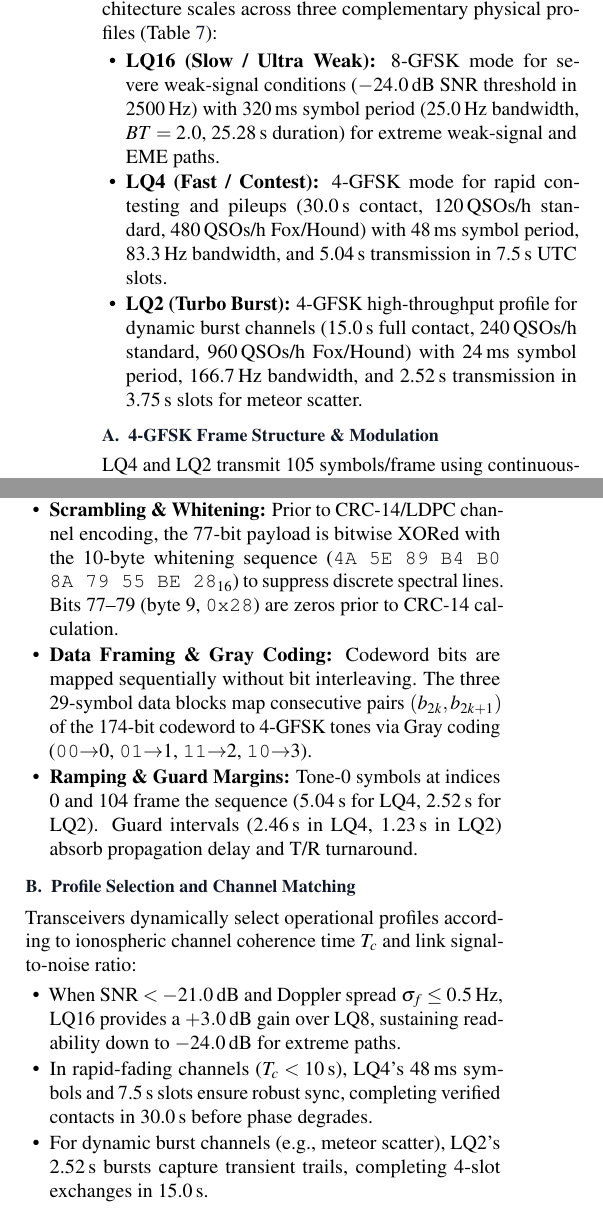
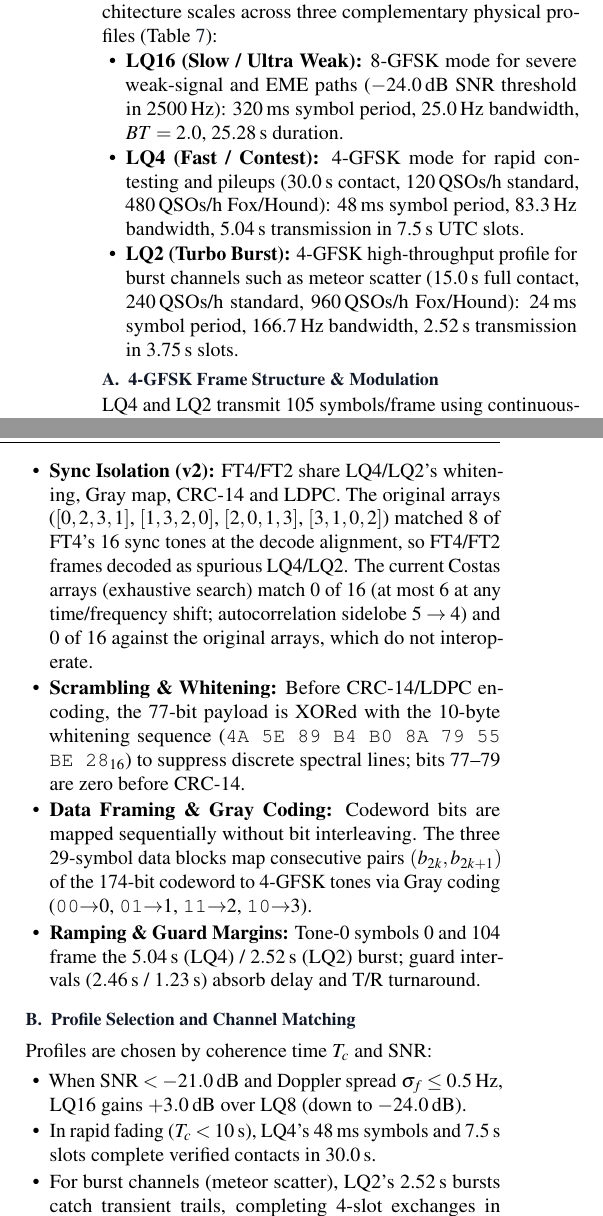
Before and after one commit to lquesada/lq_lib, a LaTeX paper (paper/lq_digitalmode.tex, which reads paper/sections/extended_modes.tex): two parts of the columns of page 7 of 8, joined at a grey line, cut so that both start at the same text. The pictures show the PDF file paper/lq_digitalmode.pdf that the author committed with the source.

Commit message:
Automated commit

```diff
--- a/paper/sections/extended_modes.tex
+++ b/paper/sections/extended_modes.tex
@@ -41,29 +41,30 @@
 
 While \textbf{LQ8} is the primary mode for 15-second scheduled weak-signal communications, the 77-bit variable-length architecture scales across three complementary physical profiles (Table~\ref{tab:comparison}):
 \begin{itemize}[leftmargin=1.2em, topsep=1.5pt plus 1.5pt minus 0.5pt, itemsep=0.8pt plus 1.2pt minus 0.4pt, parsep=0pt]
-  \item \textbf{LQ16 (Slow / Ultra Weak):} 8-GFSK mode for severe weak-signal conditions ($-24.0$\,dB SNR threshold in 2500\,Hz) with 320\,ms symbol period (25.0\,Hz bandwidth, $BT = 2.0$, 25.28\,s duration) for extreme weak-signal and EME paths.
-  \item \textbf{LQ4 (Fast / Contest):} 4-GFSK mode for rapid contesting and pileups (30.0\,s contact, $120$\,QSOs/h standard, $480$\,QSOs/h Fox/Hound) with 48\,ms symbol period, 83.3\,Hz bandwidth, and 5.04\,s transmission in 7.5\,s UTC slots.
-  \item \textbf{LQ2 (Turbo Burst):} 4-GFSK high-throughput profile for dynamic burst channels (15.0\,s full contact, $240$\,QSOs/h standard, $960$\,QSOs/h Fox/Hound) with 24\,ms symbol period, 166.7\,Hz bandwidth, and 2.52\,s transmission in 3.75\,s slots for meteor scatter.
+  \item \textbf{LQ16 (Slow / Ultra Weak):} 8-GFSK mode for severe weak-signal and EME paths ($-24.0$\,dB SNR threshold in 2500\,Hz): 320\,ms symbol period, 25.0\,Hz bandwidth, $BT = 2.0$, 25.28\,s duration.
+  \item \textbf{LQ4 (Fast / Contest):} 4-GFSK mode for rapid contesting and pileups (30.0\,s contact, $120$\,QSOs/h standard, $480$\,QSOs/h Fox/Hound): 48\,ms symbol period, 83.3\,Hz bandwidth, 5.04\,s transmission in 7.5\,s UTC slots.
+  \item \textbf{LQ2 (Turbo Burst):} 4-GFSK high-throughput profile for burst channels such as meteor scatter (15.0\,s full contact, $240$\,QSOs/h standard, $960$\,QSOs/h Fox/Hound): 24\,ms symbol period, 166.7\,Hz bandwidth, 2.52\,s transmission in 3.75\,s slots.
 \end{itemize}
 
 \subsection{4-GFSK Frame Structure \& Modulation}
 
 \LQ4 and \LQ2 transmit 105 symbols/frame using continuous-phase 4-GFSK ($BT = 1.0$, tone spacing $\Delta f = 1/T_s$, modulation index $h = 1.0$):
 \begin{itemize}[leftmargin=1.2em, topsep=1.5pt plus 1.5pt minus 0.5pt, itemsep=0.8pt plus 1.2pt minus 0.4pt, parsep=0pt]
-  \item \textbf{Consolidated Framing Sequence:} The 105-symbol frame is partitioned into: tone-0 ramp-up (sym~0, $T_{\text{ramp}} = T_s / 2$, 24\,ms in \LQ4, 12\,ms in \LQ2); Costas sync $S_1 = [0, 2, 3, 1]$ (syms~1--4); Data Block~1 (syms~5--33, 29 symbols, codeword bits $0\dots 57$); Costas $S_2 = [1, 3, 2, 0]$ (syms~34--37); Data Block~2 (syms~38--66, 29 symbols, bits $58\dots 115$); Costas $S_3 = [2, 0, 1, 3]$ (syms~67--70); Data Block~3 (syms~71--99, 29 symbols, bits $116\dots 173$); Costas $S_4 = [3, 1, 0, 2]$ (syms~100--103); and tone-0 ramp-down (sym~104, $T_{\text{ramp}} = T_s / 2$).
-  \item \textbf{Scrambling \& Whitening:} Prior to CRC-14/LDPC channel encoding, the 77-bit payload is bitwise XORed with the 10-byte whitening sequence (\texttt{4A 5E 89 B4 B0 8A 79 55 BE 28}$_{16}$) to suppress discrete spectral lines. Bits 77--79 (byte 9, \texttt{0x28}) are zeros prior to CRC-14 calculation.
+  \item \textbf{Consolidated Framing Sequence:} The 105-symbol frame is partitioned into: tone-0 ramp-up (sym~0, $T_{\text{ramp}} = T_s / 2$, 24\,ms in \LQ4, 12\,ms in \LQ2); Costas sync $S_1 = [1, 3, 2, 0]$ (syms~1--4); Data Block~1 (syms~5--33, 29 symbols, codeword bits $0\dots 57$); Costas $S_2 = [3, 1, 0, 2]$ (syms~34--37); Data Block~2 (syms~38--66, 29 symbols, bits $58\dots 115$); Costas $S_3 = [0, 2, 3, 1]$ (syms~67--70); Data Block~3 (syms~71--99, 29 symbols, bits $116\dots 173$); Costas $S_4 = [2, 0, 1, 3]$ (syms~100--103); and tone-0 ramp-down (sym~104, $T_{\text{ramp}} = T_s / 2$).
+  \item \textbf{Sync Isolation (v2):} FT4/FT2 share \LQ4/\LQ2's whitening, Gray map, CRC-14 and LDPC. The original arrays ($[0,2,3,1]$, $[1,3,2,0]$, $[2,0,1,3]$, $[3,1,0,2]$) matched 8 of FT4's 16 sync tones at the decode alignment, so FT4/FT2 frames decoded as spurious \LQ4/\LQ2. The current Costas arrays (exhaustive search) match 0 of 16 (at most 6 at any time/frequency shift; autocorrelation sidelobe $5\to4$) and 0 of 16 against the original arrays, which do not interoperate.
+  \item \textbf{Scrambling \& Whitening:} Before CRC-14/LDPC encoding, the 77-bit payload is XORed with the 10-byte whitening sequence (\texttt{4A 5E 89 B4 B0 8A 79 55 BE 28}$_{16}$) to suppress discrete spectral lines; bits 77--79 are zero before CRC-14.
   \item \textbf{Data Framing \& Gray Coding:} Codeword bits are mapped sequentially without bit interleaving. The three 29-symbol data blocks map consecutive pairs $(b_{2k}, b_{2k+1})$ of the 174-bit codeword to 4-GFSK tones via Gray coding (\texttt{00}$\to$0, \texttt{01}$\to$1, \texttt{11}$\to$2, \texttt{10}$\to$3).
-  \item \textbf{Ramping \& Guard Margins:} Tone-0 symbols at indices 0 and 104 frame the sequence ($5.04$\,s for \LQ4, $2.52$\,s for \LQ2). Guard intervals ($2.46$\,s in \LQ4, $1.23$\,s in \LQ2) absorb propagation delay and T/R turnaround.
+  \item \textbf{Ramping \& Guard Margins:} Tone-0 symbols 0 and 104 frame the $5.04$\,s (\LQ4) / $2.52$\,s (\LQ2) burst; guard intervals ($2.46$\,s / $1.23$\,s) absorb delay and T/R turnaround.
 \end{itemize}
 
 \subsection{Profile Selection and Channel Matching}
 \label{sec:channel_matching}
 
-Transceivers dynamically select operational profiles according to ionospheric channel coherence time $T_c$ and link signal-to-noise ratio:
+Profiles are chosen by coherence time $T_c$ and SNR:
 \begin{itemize}[leftmargin=1.2em, topsep=1.5pt plus 1.5pt minus 0.5pt, itemsep=0.8pt plus 1.2pt minus 0.4pt, parsep=0pt]
-  \item When $\text{SNR} < -21.0$\,dB and Doppler spread $\sigma_f \le 0.5$\,Hz, \LQ16 provides a $+3.0$\,dB gain over \LQ8, sustaining readability down to $-24.0$\,dB for extreme paths.
-  \item In rapid-fading channels ($T_c < 10$\,s), \LQ4's 48\,ms symbols and 7.5\,s slots ensure robust sync, completing verified contacts in 30.0\,s before phase degrades.
-  \item For dynamic burst channels (e.g., meteor scatter), \LQ2's 2.52\,s bursts capture transient trails, completing 4-slot exchanges in 15.0\,s.
+  \item When $\text{SNR} < -21.0$\,dB and Doppler spread $\sigma_f \le 0.5$\,Hz, \LQ16 gains $+3.0$\,dB over \LQ8 (down to $-24.0$\,dB).
+  \item In rapid fading ($T_c < 10$\,s), \LQ4's 48\,ms symbols and 7.5\,s slots complete verified contacts in 30.0\,s.
+  \item For burst channels (meteor scatter), \LQ2's 2.52\,s bursts catch transient trails, completing 4-slot exchanges in 15.0\,s.
 \end{itemize}
 \vspace*{-4.0pt}
 
```
Also changed, not shown: paper/lq_digitalmode.tex (+3 -1 lines), README.md, golden_vectors/README.md, paper/lq_digitalmode.pdf.
